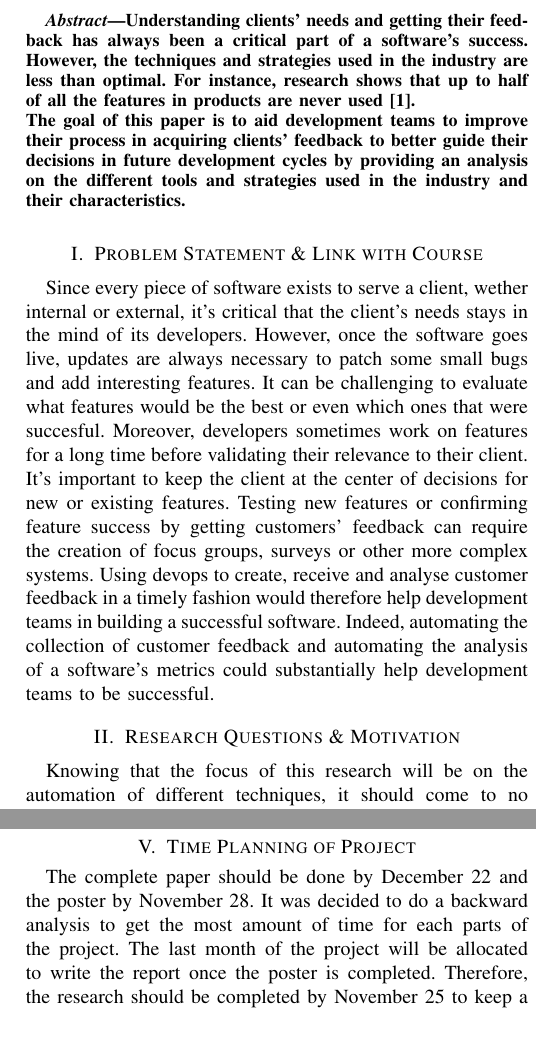
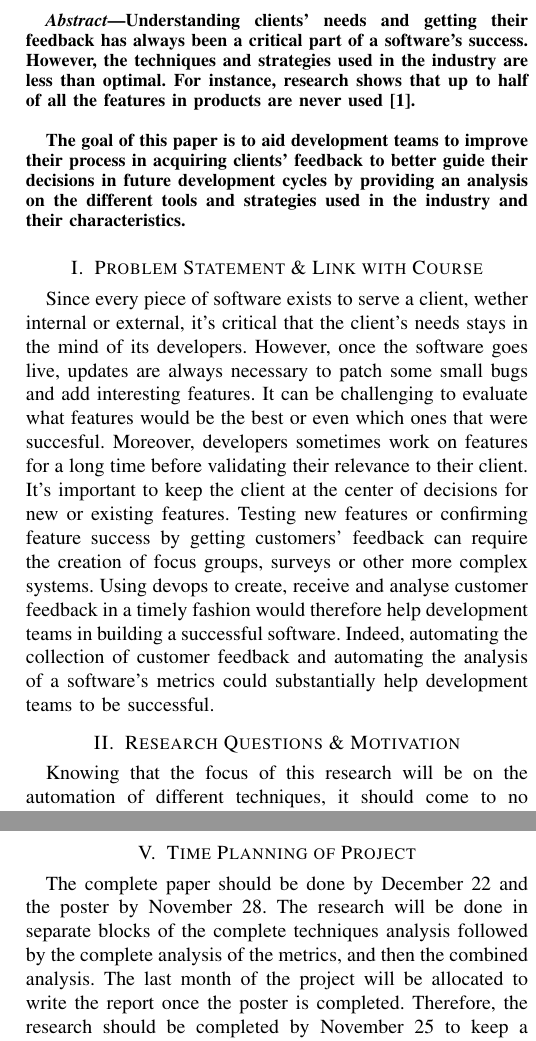
Before and after one commit to 34yu34/log6309e-projet, a LaTeX paper (proposal/proposal.tex): two parts of the columns of pages 1 and 2 of 2, joined at a grey line, cut so that both start at the same text. Compiled offline with pdfLaTeX.

Commit message:
More rephrasing + fixed some references

```diff
--- a/proposal/proposal.tex
+++ b/proposal/proposal.tex
@@ -40,7 +40,9 @@
 Understanding clients' needs and getting their feedback has always been
 a critical part of a software's success. However, the techniques and strategies
 used in the industry are less than optimal. For instance,
-research shows that up to half of all the features in products are never used~\cite{olsson-helena-15}.\\
+research shows that up to half of all the features in products are never
+used~\cite{olsson-bosch-15}.\\
+
 The goal of this paper is to aid development teams to improve their process
 in acquiring clients' feedback to better guide their decisions in future development
 cycles by providing an analysis on the different tools and strategies used
@@ -147,8 +149,8 @@ a devops cycle as both automated or semi-automated approaches.
 \label{sec:schedule}
 
 The complete paper should be done by December 22 and the poster by November 28.
-It was decided to do a backward analysis to get the most amount of time for
-each parts of the project.
+The research will be done in separate blocks of the complete techniques analysis
+followed by the complete analysis of the metrics, and then the combined analysis.
 The last month of the project will be allocated to write the report once the
 poster is completed.
 Therefore, the research should be completed by November 25 to keep a weekend
```
Also changed, not shown: proposal/proposal.bib (+2 -2 lines), proposal/proposal.pdf.
